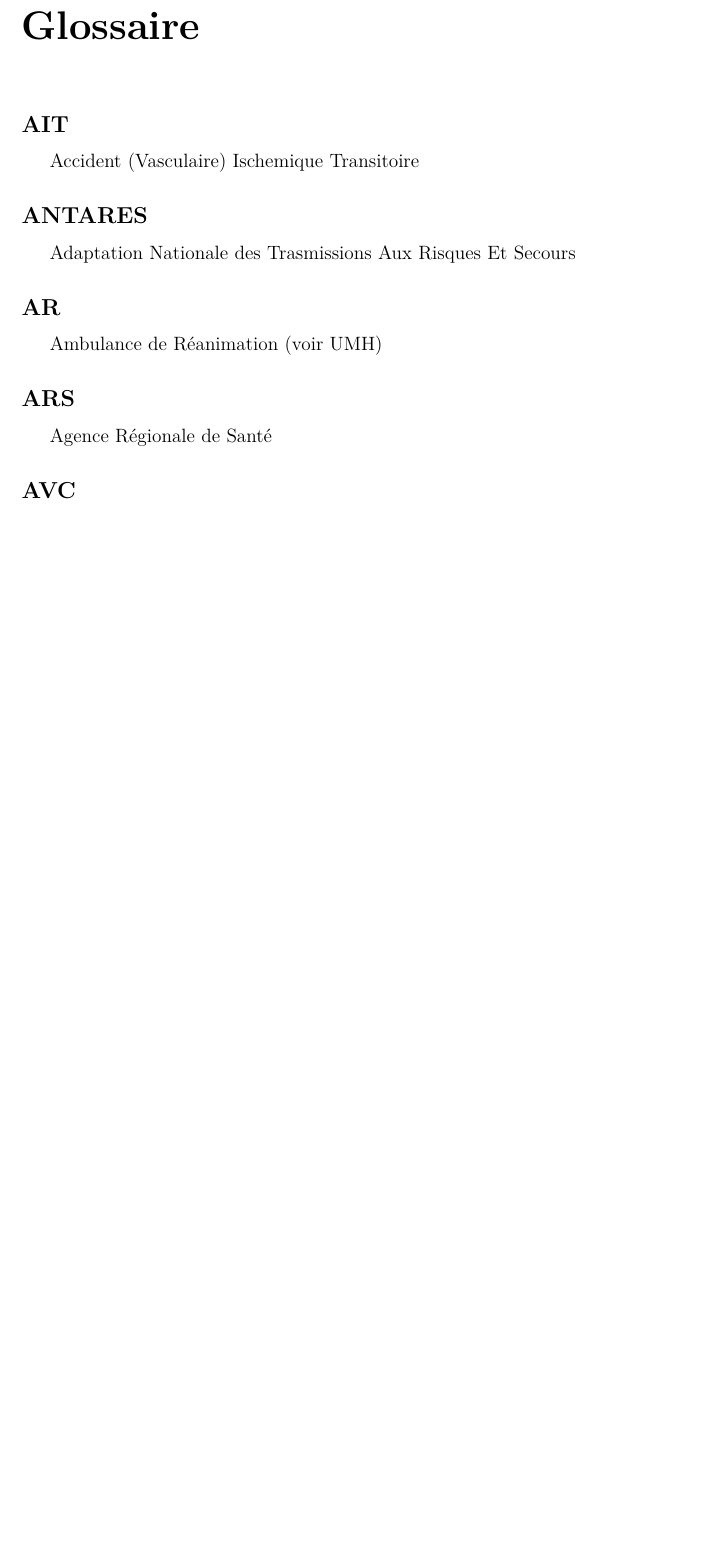
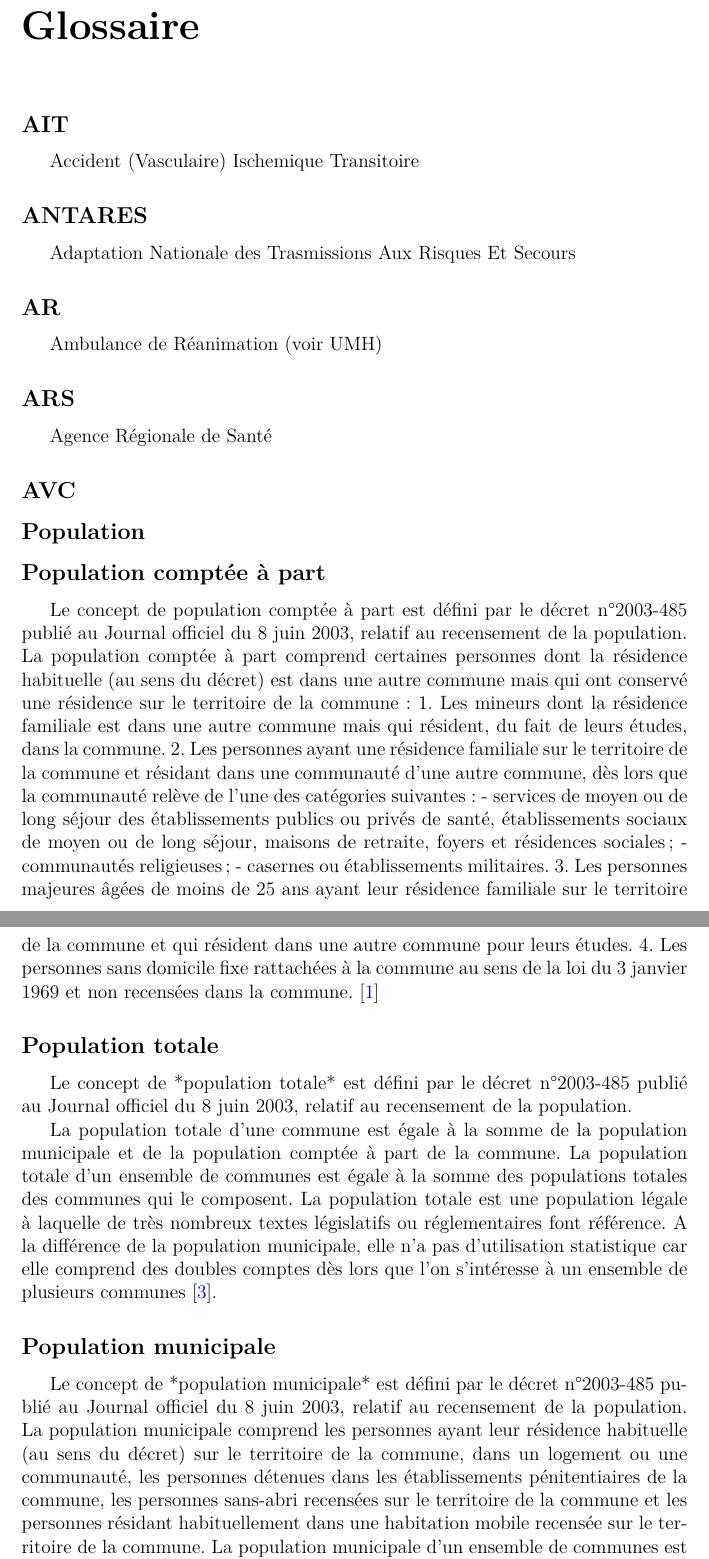
Before and after one commit to jcrb/RPU2013, a LaTeX document (Resural2013/RPU2013.tex): part of page 39 of 46 before the commit and two parts of pages 40 and 41 of 48 after it, the two joined at a grey line, cut so that both start at the same text, the shorter picture padded with empty space. Compiled offline with pdfLaTeX; a LaTeX package or settings file that is missing is left out.

Commit message:
cartudo5

```diff
--- a/Resural2013/RPU2013.tex
+++ b/Resural2013/RPU2013.tex
@@ -834,6 +845,38 @@ Agence Régionale de Santé
 \subsection*{AVC}
 \index{Accident Vasculaire Cérébral}
 
+\subsection*{Population}
+\index{Population}
+
+\subsection*{Population comptée à part}
+\index{Population@comptée à part}
+Le concept de population comptée à part est défini par le décret n°2003-485 publié au Journal officiel du 8 juin 2003, relatif au recensement de la population.
+La population comptée à part comprend certaines personnes dont la résidence habituelle (au sens du décret) est dans une autre commune mais qui ont conservé une résidence sur le territoire de la commune :
+1. Les mineurs dont la résidence familiale est dans une autre commune mais qui résident, du fait de leurs études, dans la commune.
+2. Les personnes ayant une résidence familiale sur le territoire de la commune et résidant dans une communauté d'une autre commune, dès lors que la communauté relève de l'une des catégories suivantes :
+- services de moyen ou de long séjour des établissements publics ou privés de santé, établissements sociaux de moyen ou de long séjour, maisons de retraite, foyers et résidences sociales ;
+- communautés religieuses ;
+- casernes ou établissements militaires.
+3. Les personnes majeures âgées de moins de 25 ans ayant leur résidence familiale sur le territoire de la commune et qui résident dans une autre commune pour leurs études.
+4. Les personnes sans domicile fixe rattachées à la commune au sens de la loi du 3 janvier 1969 et non recensées dans la commune. \cite{8}
+
+
+\subsection*{Population totale}
+\index{Population@totale}
+Le concept de *population totale* est défini par le décret n°2003-485 publié au Journal officiel du 8 juin 2003, relatif au recensement de la population.
+
+La population totale d'une commune est égale à la somme de la population municipale et de la population comptée à part de la commune.
+La population totale d'un ensemble de communes est égale à la somme des populations totales des communes qui le composent.
+La population totale est une population légale à laquelle de très nombreux textes législatifs ou réglementaires font référence. A la différence de la population municipale, elle n'a pas d'utilisation statistique car elle comprend des doubles comptes dès lors que l'on s'intéresse à un ensemble de plusieurs communes \cite{7}.
+
+\subsection*{Population municipale}
+\index{Population@municipale}
+Le concept de *population municipale* est défini par le décret n°2003-485 publié au Journal officiel du 8 juin 2003, relatif au recensement de la population.
+La population municipale comprend les personnes ayant leur résidence habituelle (au sens du décret) sur le territoire de la commune, dans un logement ou une communauté, les personnes détenues dans les établissements pénitentiaires de la commune, les personnes sans-abri recensées sur le territoire de la commune et les personnes résidant habituellement dans une habitation mobile recensée sur le territoire de la commune.
+La population municipale d'un ensemble de communes est égale à la somme des populations municipales des communes qui le composent.
+Le concept de \emph{population municipale} correspond désormais à la notion de \emph{population utilisée usuellement en statistique}. En effet, elle ne comporte pas de doubles comptes : chaque personne vivant en France est comptée une fois et une seule. En 1999, c'était le concept de population sans doubles comptes qui correspondait à la notion de population statistique \cite{6}.
+
+
 \subsection*{Unité urbaine}
 \index{Unité urbaine}
 La notion d'unité urbaine repose sur la continuité du bâti et le nombre d'habitants. On appelle unité urbaine une commune ou un ensemble de communes présentant une zone de bâti continu (pas de coupure de plus de 200 mètres entre deux constructions) qui compte au moins 2 000 habitants.
```
Also changed, not shown: Resural2013/RPU2013-concordance.tex (+2 -2 lines), Resural2013/RPU2013.bbl, Resural2013/RPU2013.ind, Resural2013/RPU2013.pdf, Resural2013/figure/activite_plot.pdf, Resural2013/figure/activite_plot2.pdf, Resural2013/figure/test2.pdf, Resural2013/figure/test22.pdf, Resural2013/figure/test23.pdf, Resural2013/figure/test25.pdf, Resural2013/RPU2013.tex (15 more changed lines), 10 other files.
